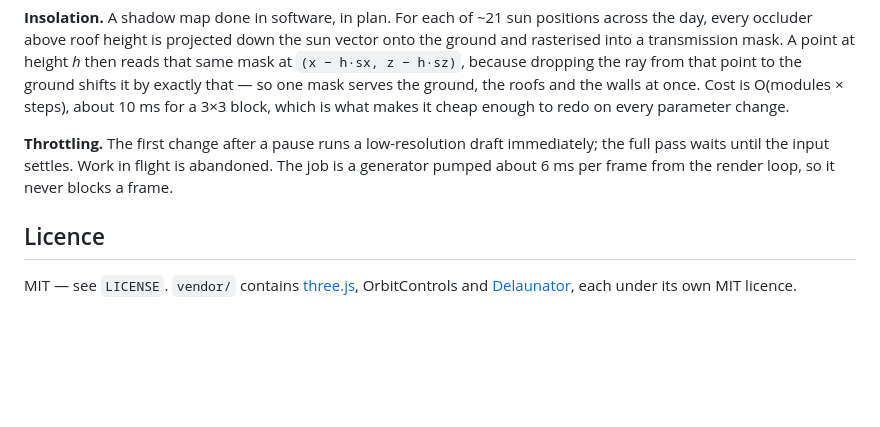
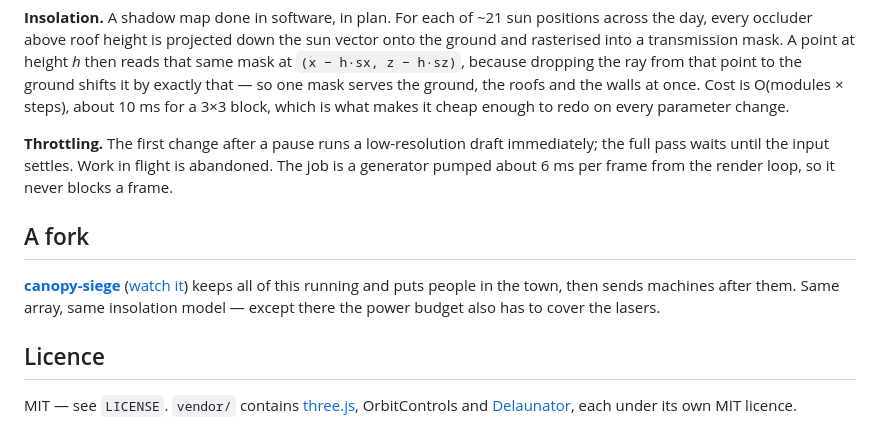
Before and after one commit to williamsharkey/canopy, a Markdown page: README.md, the part around the change. Drawn GitHub-style; blank space fills up the shorter version.

Commit message:
Point at the siege fork
canopy-siege keeps the town model running and puts a settlement and a war on
top of it, with the array budget covering both the crops and the guns.

```diff
--- a/README.md
+++ b/README.md
@@ -190,6 +190,13 @@ makes it cheap enough to redo on every parameter change.
 the full pass waits until the input settles. Work in flight is abandoned. The job is a
 generator pumped about 6 ms per frame from the render loop, so it never blocks a frame.
 
+## A fork
+
+**[canopy-siege](https://github.com/williamsharkey/canopy-siege)**
+([watch it](https://williamsharkey.github.io/canopy-siege/)) keeps all of this running
+and puts people in the town, then sends machines after them. Same array, same
+insolation model — except there the power budget also has to cover the lasers.
+
 ## Licence
 
 MIT — see `LICENSE`. `vendor/` contains [three.js](https://threejs.org),
```
